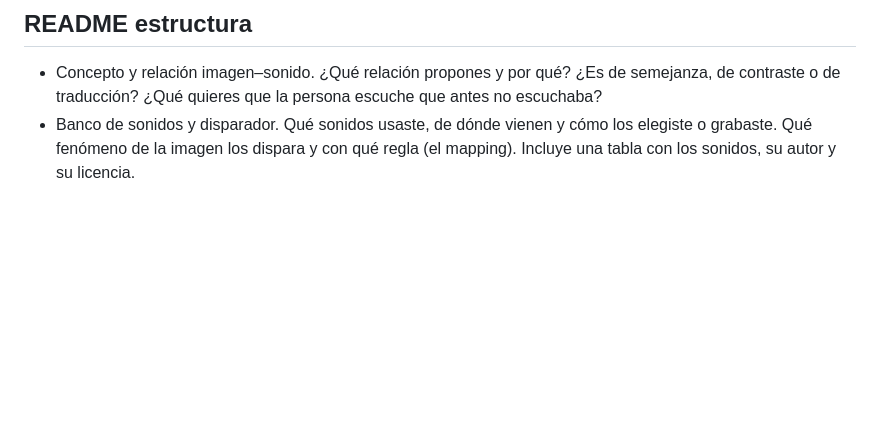
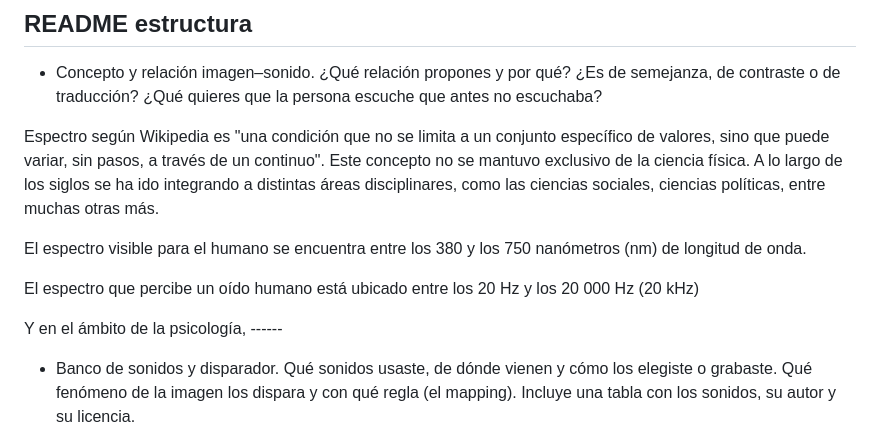
Before and after one commit to isipm08/espectro, a Markdown page: README.md, the part around the change. Drawn GitHub-style; blank space fills up the shorter version.

Commit message:
Expand README with spectrum information
Added information about the spectrum in relation to sound and light.

```diff
--- a/README.md
+++ b/README.md
@@ -58,6 +58,16 @@ El sistema integrará la herramienta OpenCV, y esta identificará:
 
 ## README estructura
 - Concepto y relación imagen–sonido. ¿Qué relación propones y por qué? ¿Es de semejanza, de contraste o de traducción? ¿Qué quieres que la persona escuche que antes no escuchaba?
+
+Espectro según Wikipedia es "una condición que no se limita a un conjunto específico de valores, sino que puede variar, sin pasos, a través de un continuo".
+Este concepto no se mantuvo exclusivo de la ciencia física. A lo largo de los siglos se ha ido integrando a distintas áreas disciplinares, como las ciencias sociales, ciencias políticas, entre muchas otras más.
+
+El espectro visible para el humano se encuentra entre los 380 y los 750 nanómetros (nm) de longitud de onda.
+
+El espectro que percibe un oído humano está ubicado entre los 20 Hz y los 20 000 Hz (20 kHz)
+
+Y en el ámbito de la psicología, ------
+
 - Banco de sonidos y disparador. Qué sonidos usaste, de dónde vienen y cómo los elegiste o grabaste. Qué fenómeno de la imagen los dispara y con qué regla (el mapping). Incluye una tabla con los sonidos, su autor y su licencia.
 - Parámetros y gráfica. Qué parámetros del sonido se pueden modificar y por qué esos y no otros. Qué decisiones gráficas tomaste (tipografía, color, visualización) y cómo se relacionan con el concepto. Incluye dos o tres capturas.
 - Reflexión. ¿Qué descubriste al traducir imagen en sonido? ¿Qué queda fuera de la escucha de tu sistema? Propón al menos dos mejoras concretas para tu plataforma.
```
